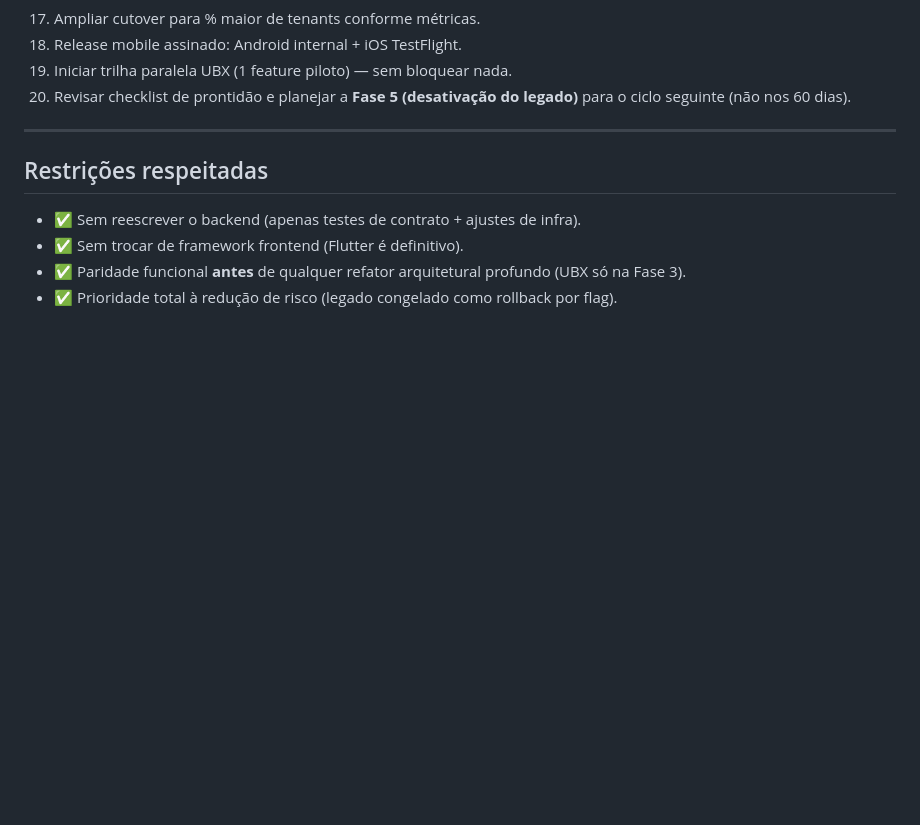
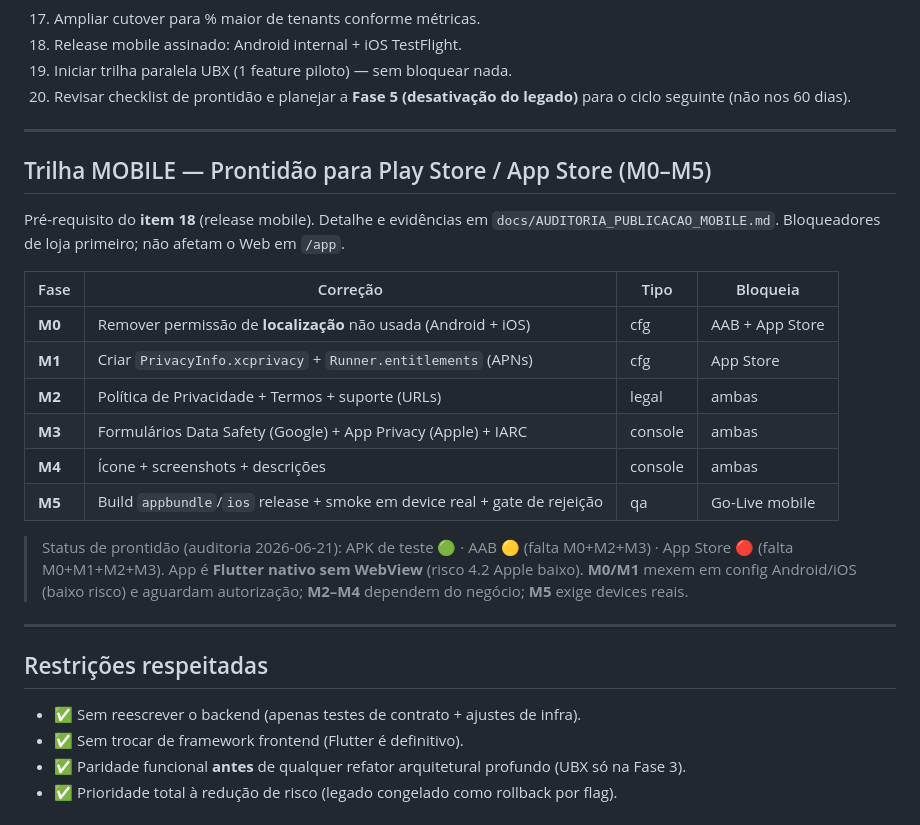
Before and after one commit to rocksbrothers-png/epi-controle, a Markdown page: docs/PLANO_ACAO_FLUTTER_60D.md, the part around the change. Rendered like a GitHub page; blank space fills up the shorter version.

```diff
--- a/docs/PLANO_ACAO_FLUTTER_60D.md
+++ b/docs/PLANO_ACAO_FLUTTER_60D.md
@@ -389,6 +389,27 @@ canário → expansão*. Refator arquitetural só depois. Legado intocado como r
 
 ---
 
+## Trilha MOBILE — Prontidão para Play Store / App Store (M0–M5)
+
+Pré-requisito do **item 18** (release mobile). Detalhe e evidências em
+`docs/AUDITORIA_PUBLICACAO_MOBILE.md`. Bloqueadores de loja primeiro; não afetam o Web em `/app`.
+
+| Fase | Correção | Tipo | Bloqueia |
+|---|---|---|---|
+| **M0** | Remover permissão de **localização** não usada (Android + iOS) | cfg | AAB + App Store |
+| **M1** | Criar `PrivacyInfo.xcprivacy` + `Runner.entitlements` (APNs) | cfg | App Store |
+| **M2** | Política de Privacidade + Termos + suporte (URLs) | legal | ambas |
+| **M3** | Formulários Data Safety (Google) + App Privacy (Apple) + IARC | console | ambas |
+| **M4** | Ícone + screenshots + descrições | console | ambas |
+| **M5** | Build `appbundle`/`ios` release + smoke em device real + gate de rejeição | qa | Go-Live mobile |
+
+> Status de prontidão (auditoria 2026-06-21): APK de teste 🟢 · AAB 🟡 (falta M0+M2+M3) ·
+> App Store 🔴 (falta M0+M1+M2+M3). App é **Flutter nativo sem WebView** (risco 4.2 Apple baixo).
+> **M0/M1** mexem em config Android/iOS (baixo risco) e aguardam autorização; **M2–M4** dependem do
+> negócio; **M5** exige devices reais.
+
+---
+
 ## Restrições respeitadas
 - ✅ Sem reescrever o backend (apenas testes de contrato + ajustes de infra).
 - ✅ Sem trocar de framework frontend (Flutter é definitivo).
```
Also changed, not shown: docs/AUDITORIA_PUBLICACAO_MOBILE.md (+55 -5 lines).
